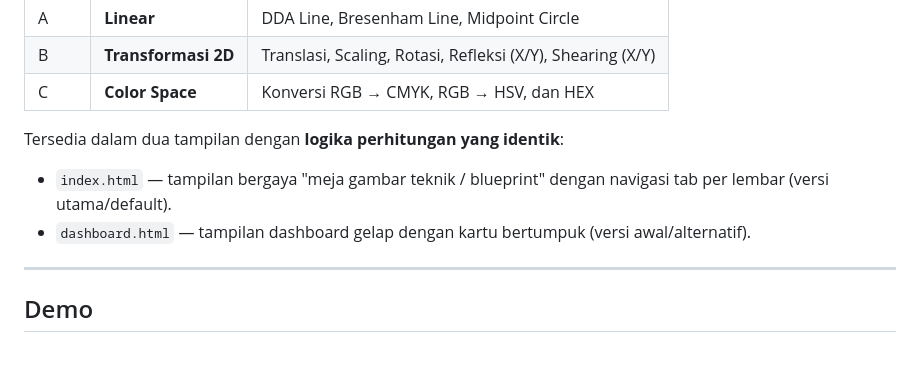
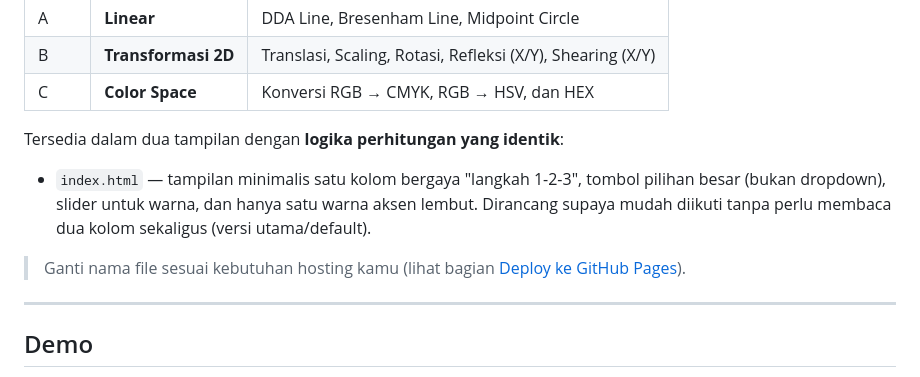
Before and after one commit to revanadha/Grafkom_218.github.io, a Markdown page: README.md, the part around one of its changes. Rendered like a GitHub page.

```diff
--- a/README.md
+++ b/README.md
@@ -11,10 +11,9 @@ Aplikasi web statis (HTML/CSS/JavaScript murni, tanpa library eksternal) yang me
 
 Tersedia dalam dua tampilan dengan **logika perhitungan yang identik**:
 
-- `index.html` — tampilan bergaya "meja gambar teknik / blueprint" dengan navigasi tab per lembar (versi utama/default).
-- `dashboard.html` — tampilan dashboard gelap dengan kartu bertumpuk (versi awal/alternatif).
+- `index.html` — tampilan minimalis satu kolom bergaya "langkah 1-2-3", tombol pilihan besar (bukan dropdown), slider untuk warna, dan hanya satu warna aksen lembut. Dirancang supaya mudah diikuti tanpa perlu membaca dua kolom sekaligus (versi utama/default).
 
-
+> Ganti nama file sesuai kebutuhan hosting kamu (lihat bagian [Deploy ke GitHub Pages](#deploy-ke-github-pages)).
 
 ---
 
```
Also changed, not shown: other parts of README.md (+6 -31 lines).
